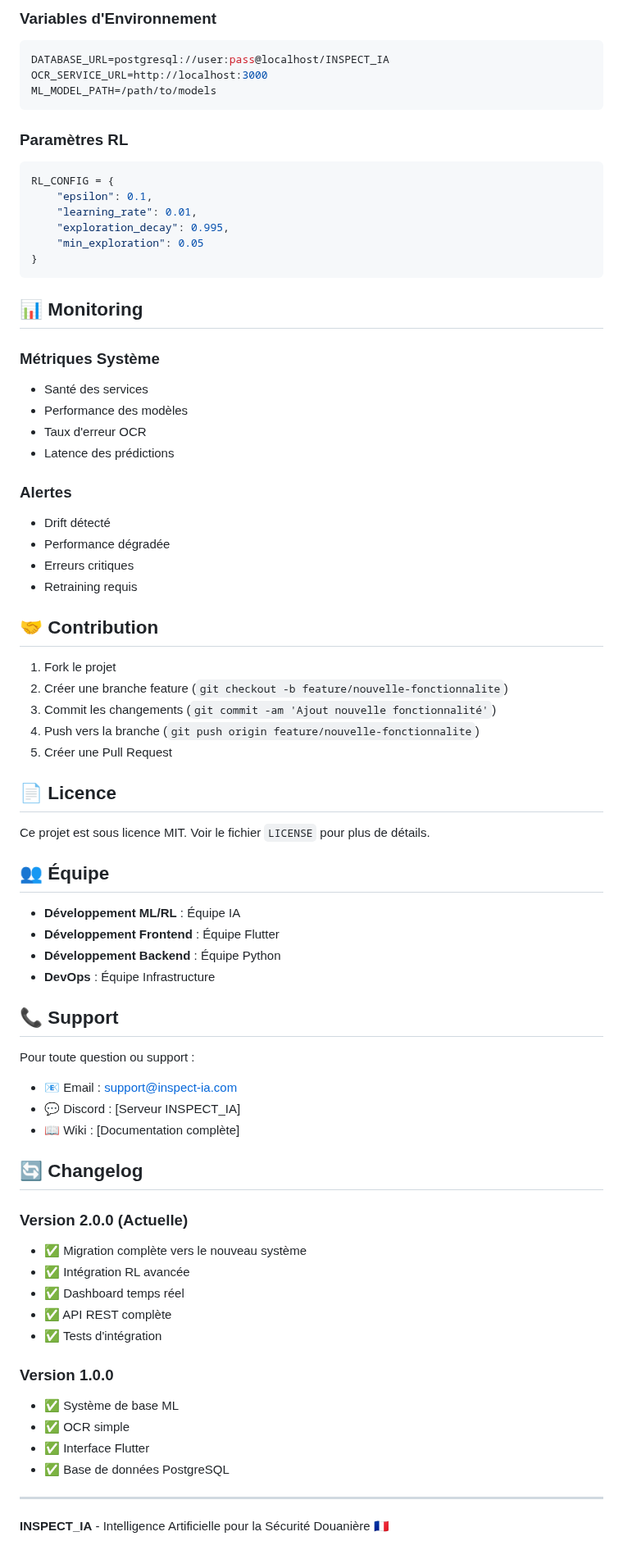
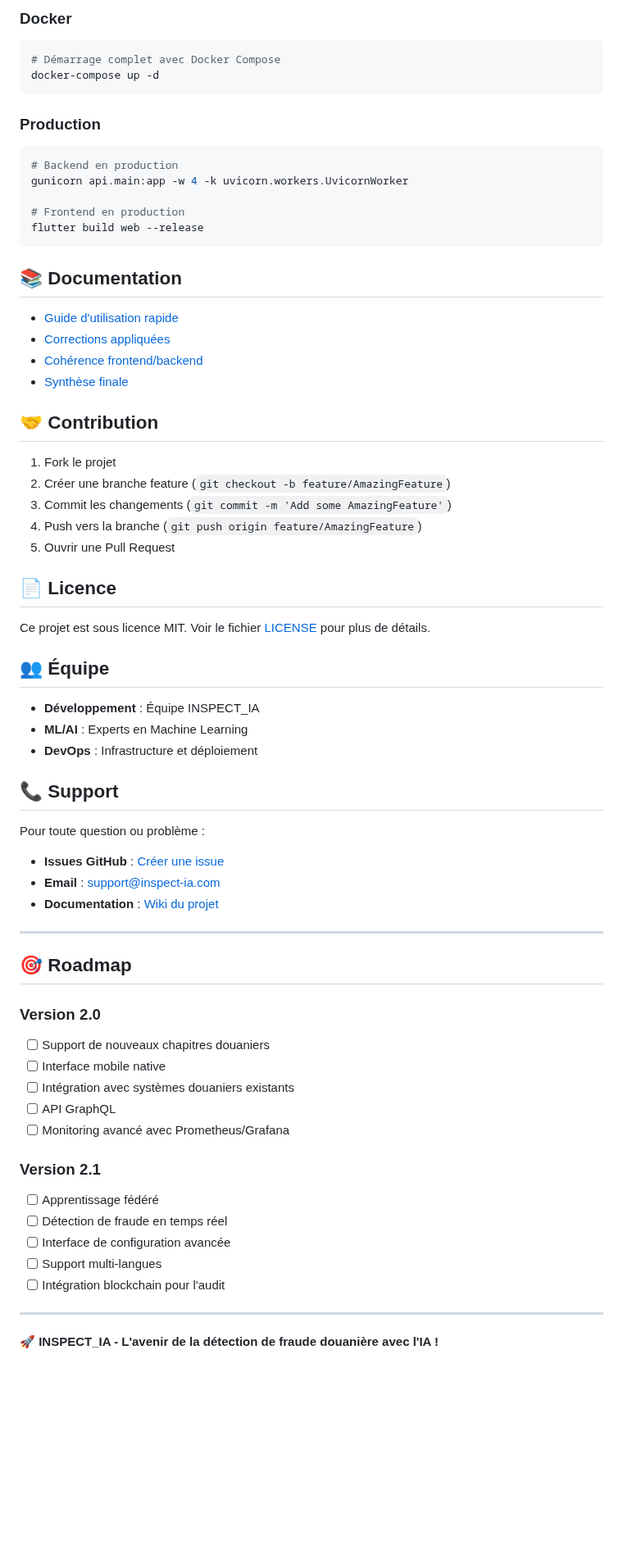
Before and after one commit to MARAMATA/INSP, a Markdown page: README.md, the part around one of its changes. Shown at 82% size. GitHub-like rendering; blank space fills up the shorter version.

````diff
--- a/README.md
+++ b/README.md
@@ -144,76 +203,69 @@ flutter test test_frontend_backend.dart
 
-### Variables d'Environnement
+### Docker
 ```bash
-DATABASE_URL=postgresql://user:pass@localhost/INSPECT_IA
-OCR_SERVICE_URL=http://localhost:3000
-ML_MODEL_PATH=/path/to/models
+# Démarrage complet avec Docker Compose
+docker-compose up -d
 ```
 
-### Paramètres RL
-```python
-RL_CONFIG = {
-    "epsilon": 0.1,
-    "learning_rate": 0.01,
-    "exploration_decay": 0.995,
-    "min_exploration": 0.05
-}
+### Production
+```bash
+# Backend en production
+gunicorn api.main:app -w 4 -k uvicorn.workers.UvicornWorker
+
+# Frontend en production
+flutter build web --release
 ```
 
-## 📊 Monitoring
+## 📚 Documentation
 
-### Métriques Système
-- Santé des services
-- Performance des modèles
-- Taux d'erreur OCR
-- Latence des prédictions
-
-### Alertes
-- Drift détecté
-- Performance dégradée
-- Erreurs critiques
-- Retraining requis
+- [Guide d'utilisation rapide](GUIDE_UTILISATION_RAPIDE.md)
+- [Corrections appliquées](CORRECTIONS_APPLIQUEES.md)
+- [Cohérence frontend/backend](COHERENCE_FRONTEND_BACKEND.md)
+- [Synthèse finale](SYNTHESE_FINALE_COHERENCE.md)
 
 ## 🤝 Contribution
 
 1. Fork le projet
-2. Créer une branche feature (`git checkout -b feature/nouvelle-fonctionnalite`)
-3. Commit les changements (`git commit -am 'Ajout nouvelle fonctionnalité'`)
-4. Push vers la branche (`git push origin feature/nouvelle-fonctionnalite`)
-5. Créer une Pull Request
+2. Créer une branche feature (`git checkout -b feature/AmazingFeature`)
+3. Commit les changements (`git commit -m 'Add some AmazingFeature'`)
+4. Push vers la branche (`git push origin feature/AmazingFeature`)
+5. Ouvrir une Pull Request
 
 ## 📄 Licence
 
-Ce projet est sous licence MIT. Voir le fichier `LICENSE` pour plus de détails.
+Ce projet est sous licence MIT. Voir le fichier [LICENSE](LICENSE) pour plus de détails.
 
 ## 👥 Équipe
 
-- **Développement ML/RL** : Équipe IA
-- **Développement Frontend** : Équipe Flutter
-- **Développement Backend** : Équipe Python
-- **DevOps** : Équipe Infrastructure
+- **Développement** : Équipe INSPECT_IA
+- **ML/AI** : Experts en Machine Learning
+- **DevOps** : Infrastructure et déploiement
 
 ## 📞 Support
 
-Pour toute question ou support :
-- 📧 Email : support@inspect-ia.com
-- 💬 Discord : [Serveur INSPECT_IA]
-- 📖 Wiki : [Documentation complète]
-
-## 🔄 Changelog
-
-### Version 2.0.0 (Actuelle)
-- ✅ Migration complète vers le nouveau système
-- ✅ Intégration RL avancée
-- ✅ Dashboard temps réel
-- ✅ API REST complète
-- ✅ Tests d'intégration
-
-### Version 1.0.0
-- ✅ Système de base ML
-- ✅ OCR simple
-- ✅ Interface Flutter
-- ✅ Base de données PostgreSQL
+Pour toute question ou problème :
+- **Issues GitHub** : [Créer une issue](https://github.com/MARAMATA/INSPECT_IA/issues)
+- **Email** : support@inspect-ia.com
+- **Documentation** : [Wiki du projet](https://github.com/MARAMATA/INSPECT_IA/wiki)
 
 ---
 
-**INSPECT_IA** - Intelligence Artificielle pour la Sécurité Douanière 🇫🇷
+## 🎯 Roadmap
+
+### Version 2.0
+- [ ] Support de nouveaux chapitres douaniers
+- [ ] Interface mobile native
+- [ ] Intégration avec systèmes douaniers existants
+- [ ] API GraphQL
+- [ ] Monitoring avancé avec Prometheus/Grafana
+
+### Version 2.1
+- [ ] Apprentissage fédéré
+- [ ] Détection de fraude en temps réel
+- [ ] Interface de configuration avancée
+- [ ] Support multi-langues
+- [ ] Intégration blockchain pour l'audit
+
+---
+
+**🚀 INSPECT_IA - L'avenir de la détection de fraude douanière avec l'IA !**
````
Also changed, not shown: other parts of README.md (+152 -93 lines).
